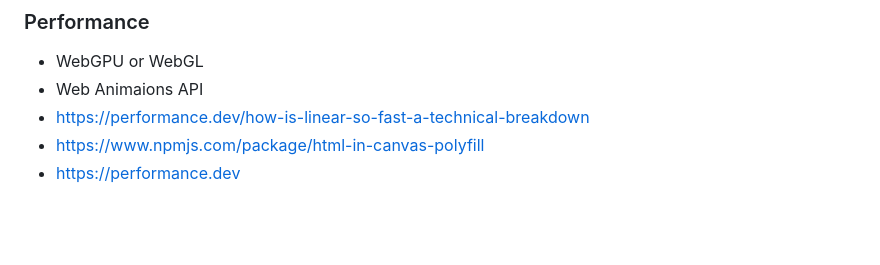
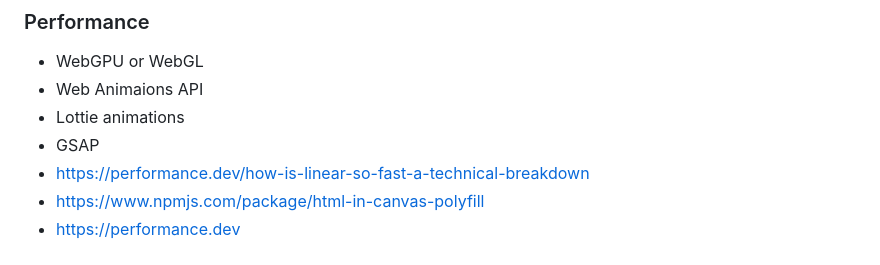
Before and after one commit to The-Magicians-Code/The-Magicians-Code.github.io, a Markdown page: docs/ideas/Ideas.md, the part around the change. Drawn GitHub-style; blank space fills up the shorter version.

Commit message:
Update Ideas.md
Co-Authored-By: Claude Opus 4.8 (1M context) <noreply@anthropic.com>

```diff
--- a/docs/ideas/Ideas.md
+++ b/docs/ideas/Ideas.md
@@ -68,6 +68,8 @@
 ### Performance
 - WebGPU or WebGL
 - Web Animaions API
+- Lottie animations
+- GSAP
 - https://performance.dev/how-is-linear-so-fast-a-technical-breakdown
 - https://www.npmjs.com/package/html-in-canvas-polyfill
 - https://performance.dev
```
